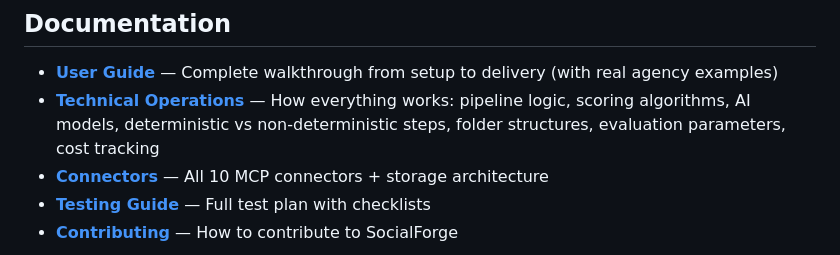
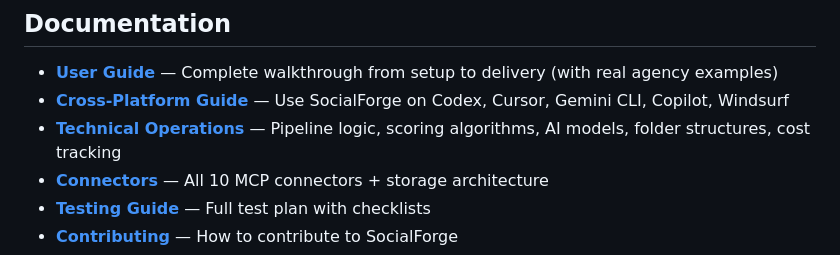
Before and after one commit to indranilbanerjee/socialforge, a Markdown page: README.md, the part around the change. GitHub-like rendering.

Commit message:
docs: add cross-platform guide for Codex, Cursor, Gemini CLI, Copilot, Windsurf

```diff
--- a/README.md
+++ b/README.md
@@ -291,7 +291,8 @@ Brand configs and asset indexes persist across sessions via `${CLAUDE_PLUGIN_DAT
 ## Documentation
 
 - **[User Guide](docs/USER-GUIDE.md)** — Complete walkthrough from setup to delivery (with real agency examples)
-- **[Technical Operations](docs/OPERATIONS.md)** — How everything works: pipeline logic, scoring algorithms, AI models, deterministic vs non-deterministic steps, folder structures, evaluation parameters, cost tracking
+- **[Cross-Platform Guide](docs/CROSS-PLATFORM-GUIDE.md)** — Use SocialForge on Codex, Cursor, Gemini CLI, Copilot, Windsurf
+- **[Technical Operations](docs/OPERATIONS.md)** — Pipeline logic, scoring algorithms, AI models, folder structures, cost tracking
 - **[Connectors](CONNECTORS.md)** — All 10 MCP connectors + storage architecture
 - **[Testing Guide](TESTING-GUIDE.md)** — Full test plan with checklists
 - **[Contributing](CONTRIBUTING.md)** — How to contribute to SocialForge
```
Also changed, not shown: docs/CROSS-PLATFORM-GUIDE.md (added, +202 -0 lines).
